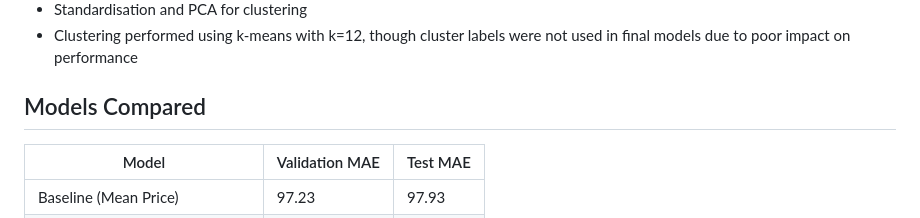
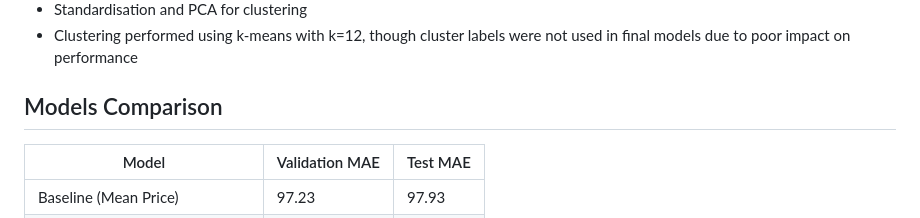
Before and after one commit to alexzheng123/London-Airbnb, a Markdown page: README.md, the part around the change. Rendered like a GitHub page.

```diff
--- a/README.md
+++ b/README.md
@@ -33,7 +33,7 @@ Extreme outliers were removed (listings above $1,000), and categorical features
 - Standardisation and PCA for clustering
 - Clustering performed using k-means with k=12, though cluster labels were not used in final models due to poor impact on performance
 
-## Models Compared
+## Models Comparison
 
 | Model                          | Validation MAE | Test MAE |
 |--------------------------------|----------------|----------|
```
